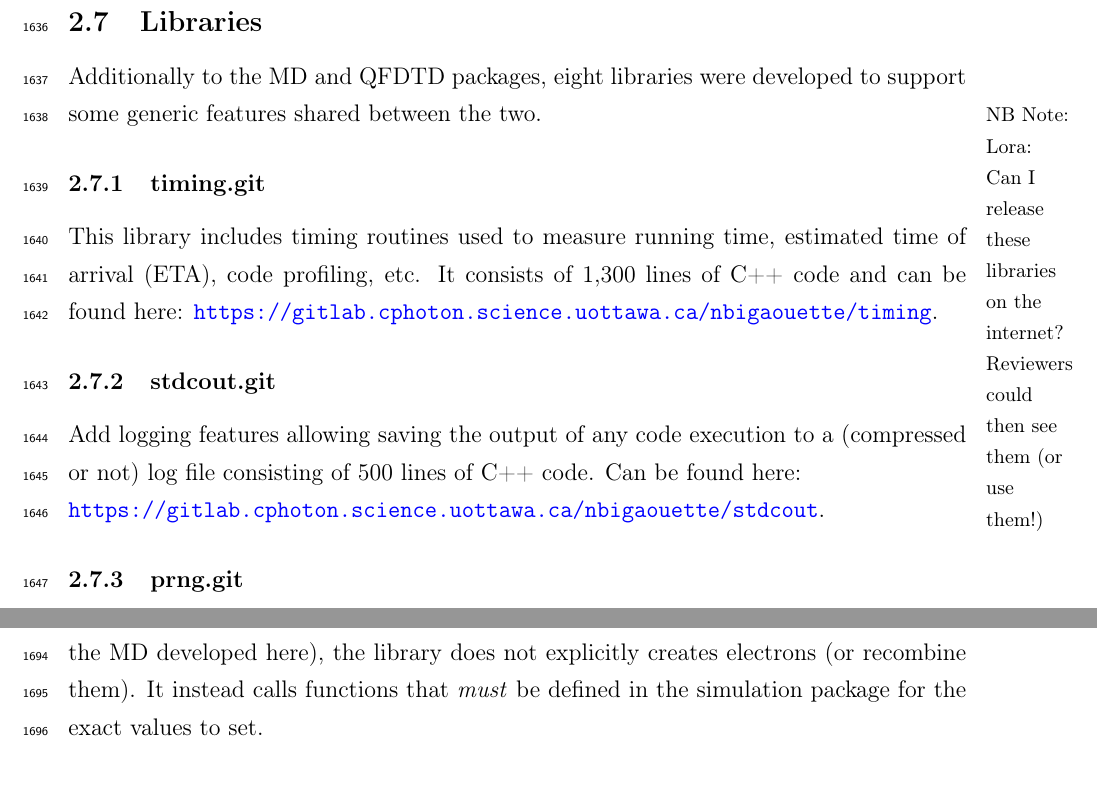
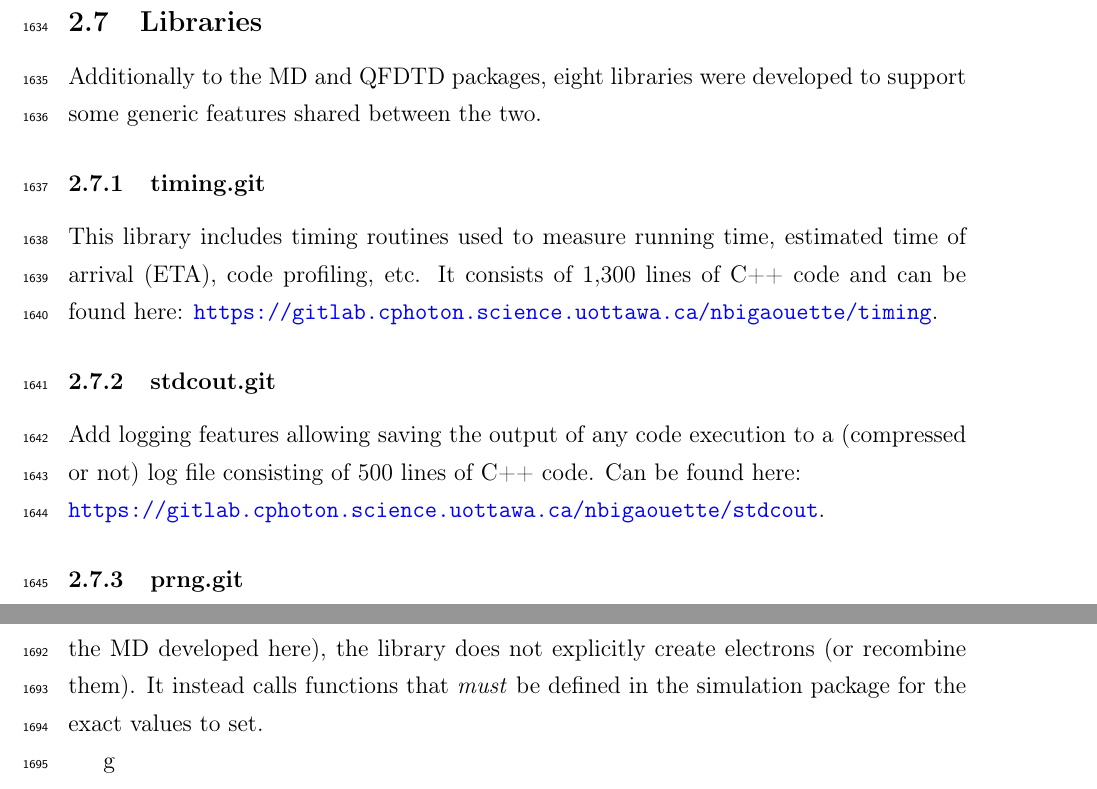
Before and after one commit to nbigaouette/thesis, a LaTeX thesis (thesis.tex, which reads introduction_tools_libraries.tex): two parts of pages 71 and 73 of 152, joined at a grey line, cut so that both start at the same text. Compiled offline with pdfLaTeX.

Commit message:
Updated introduction_tools_libraries.tex

```diff
--- a/introduction_tools_libraries.tex
+++ b/introduction_tools_libraries.tex
@@ -4,8 +4,10 @@
 Additionally to the MD and QFDTD packages, eight libraries were developed to
 support some generic features shared between the two.
 
-\fxnote[noinline,margin]{Lora: Can I release these libraries on the internet?
-Reviewers could then see them (or use them!)}
+%\fxnote[noinline,margin]{Lora: Can I release these libraries on the internet?
+%Reviewers could then see them (or use them!)}
+
+% I don't see why not.
 
 \subsubsection{timing.git} \label{section:tools:libraries:timing}
 
@@ -102,6 +104,6 @@ electrons instead. The MD stores each electrons' nearest neighbour in a flag,
 allowing the ionization library to calculate the required values for ionization.
 
 To keep the library generic (so it can be used with other simulation packages,
-not just the MD developed here), the library does not explicitly creates
+not just the MD developed here), the library does not explicitly create
 electrons (or recombine them). It instead calls functions that \textit{must}
 be defined in the simulation package for the exact values to set.
```
